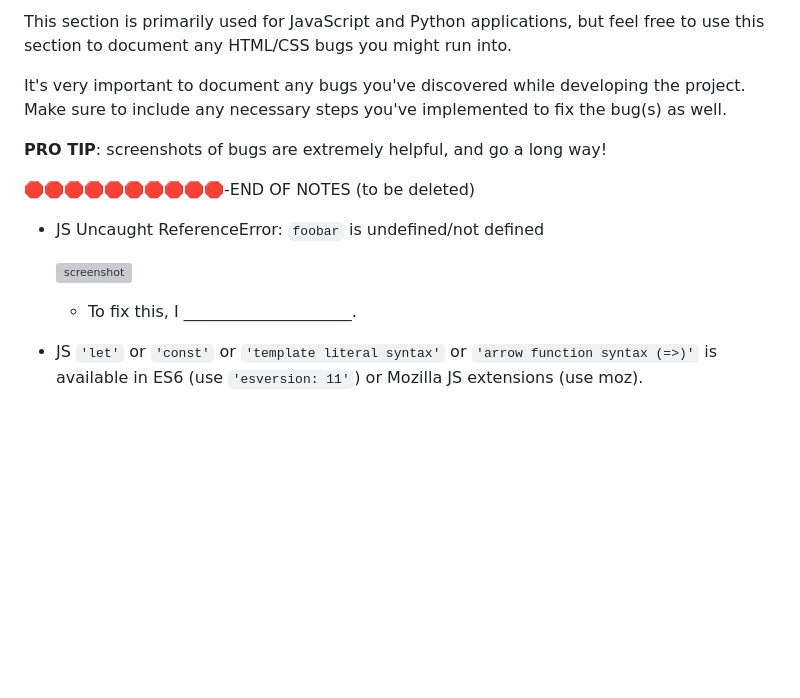
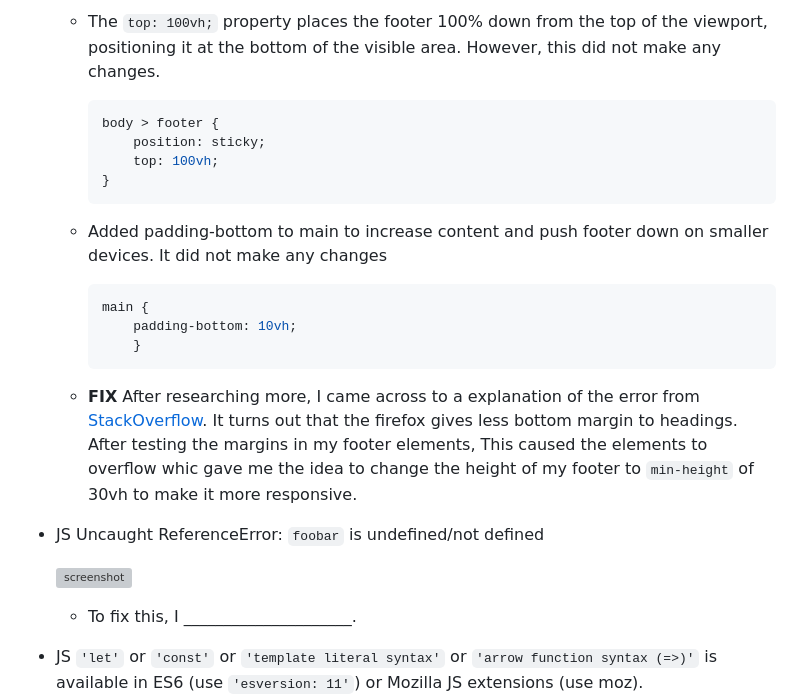
Before and after one commit to mikavir/casa-quest, a Markdown page: TESTING.md, the part around the change printed below. Rendered like a GitHub page; blank space fills up the shorter version; grey boxes are pictures that could not be loaded.

Commit message:
Add fixed bug on whitespace below footer

````diff
--- a/TESTING.md
+++ b/TESTING.md
@@ -482,13 +483,19 @@ This can be used for both "fixed" and "unresolved" issues.
 
-This section is primarily used for JavaScript and Python applications,
-but feel free to use this section to document any HTML/CSS bugs you might run into.
+    - The `top: 100vh;` property places the footer 100% down from the top of the viewport, positioning it at the bottom of the visible area. However, this did not make any changes.
 
-It's very important to document any bugs you've discovered while developing the project.
-Make sure to include any necessary steps you've implemented to fix the bug(s) as well.
-
-**PRO TIP**: screenshots of bugs are extremely helpful, and go a long way!
-
-🛑🛑🛑🛑🛑🛑🛑🛑🛑🛑-END OF NOTES (to be deleted)
+        ```css
+        body > footer {
+            position: sticky;
+            top: 100vh;
+        }
+        ```
+    - Added padding-bottom to main to increase content and push footer down on smaller devices. It did not make any changes
+        ```css
+        main {
+            padding-bottom: 10vh;
+            }
+        ```
+    - **FIX** After researching more, I came across to a explanation of the error from [StackOverflow](https://stackoverflow.com/questions/14510899/white-space-after-the-footer-only-in-firefox-and-ie). It turns out that the firefox gives less bottom margin to headings. After testing the margins in my footer elements, This caused the elements to overflow whic gave me the idea to change the height of my footer to `min-height` of 30vh to make it more responsive.
 
 - JS Uncaught ReferenceError: `foobar` is undefined/not defined
 
````
Also changed, not shown: other parts of TESTING.md (+3 -2 lines), documentation/bugs/bug01.PNG (added).
